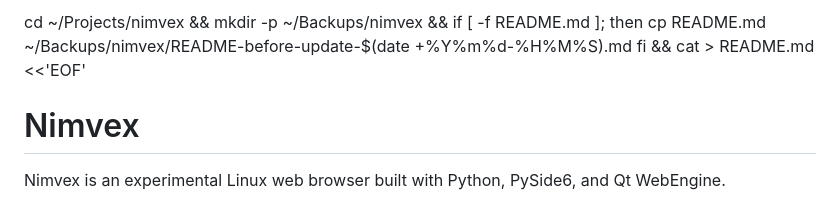
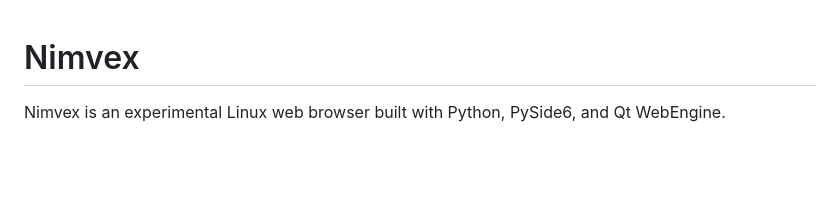
Before and after one commit to HexandRoach/nimvex, a Markdown page: README.md, the part around the change. Drawn GitHub-style; blank space fills up the shorter version.

Commit message:
Update README.md to simplify instructions
Removed backup script and added project description.

```diff
--- a/README.md
+++ b/README.md
@@ -1,9 +1,3 @@
-cd ~/Projects/nimvex &&
-mkdir -p ~/Backups/nimvex &&
-if [ -f README.md ]; then
-  cp README.md ~/Backups/nimvex/README-before-update-$(date +%Y%m%d-%H%M%S).md
-fi &&
-cat > README.md <<'EOF'
 # Nimvex
 
 Nimvex is an experimental Linux web browser built with Python,
```
